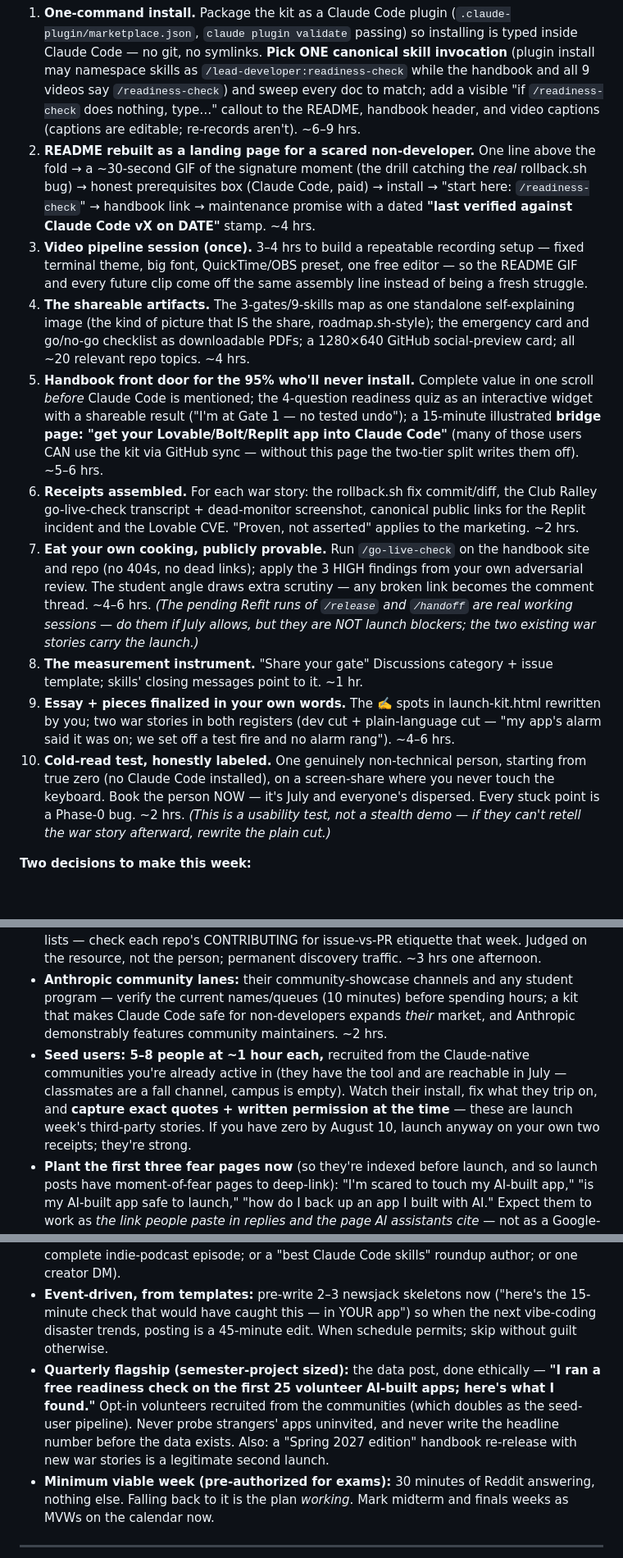
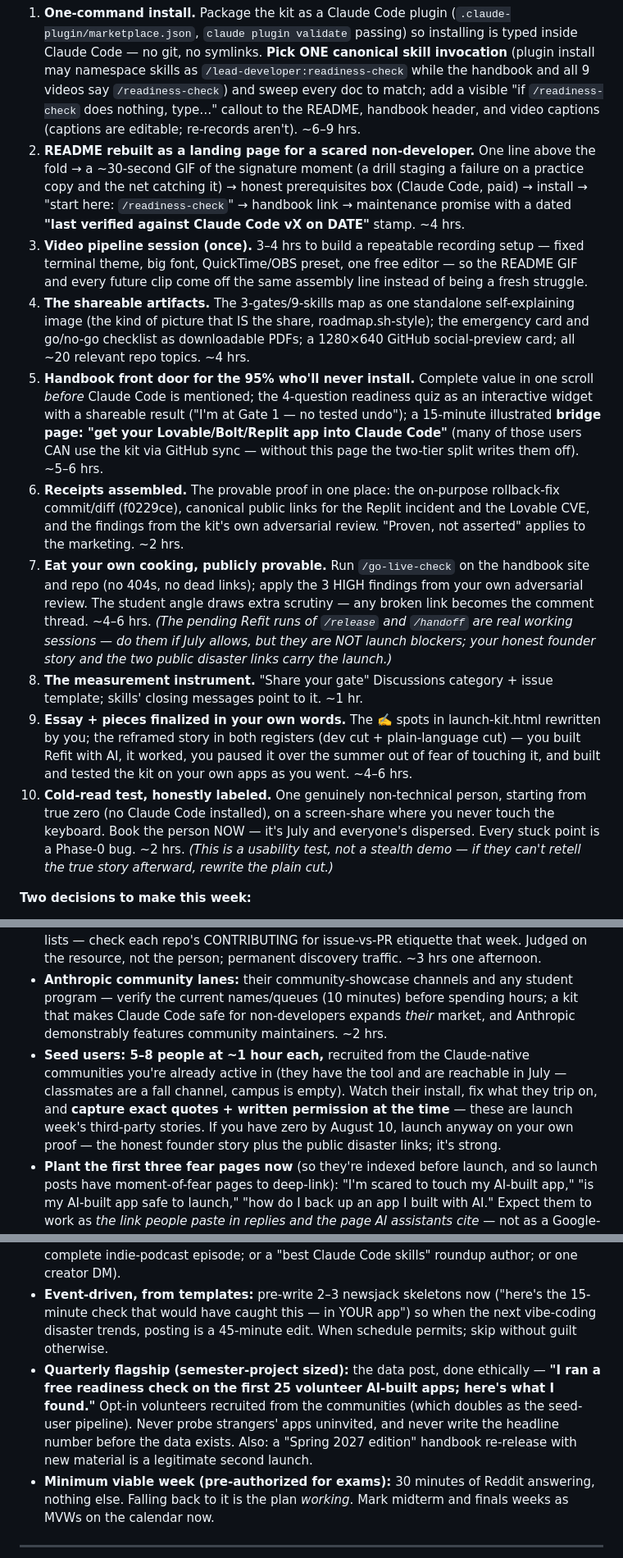
Before and after one commit to avarsklar/lead-developer, a Markdown page: launch/Promotion Game Plan.md, 3 parts joined by grey strips. Shown at 82% size. GitHub-like rendering; blank space fills up the shorter version.

```diff
--- a/launch/Promotion Game Plan.md
+++ b/launch/Promotion Game Plan.md
@@ -49,15 +49,15 @@ Stars are bookmarks. The metric is **scared builders actually helped**, measured
 
 **The gate (exit criteria):**
 1. **One-command install.** Package the kit as a Claude Code plugin (`.claude-plugin/marketplace.json`, `claude plugin validate` passing) so installing is typed inside Claude Code — no git, no symlinks. **Pick ONE canonical skill invocation** (plugin install may namespace skills as `/lead-developer:readiness-check` while the handbook and all 9 videos say `/readiness-check`) and sweep every doc to match; add a visible "if `/readiness-check` does nothing, type…" callout to the README, handbook header, and video captions (captions are editable; re-records aren't). ~6–9 hrs.
-2. **README rebuilt as a landing page for a scared non-developer.** One line above the fold → a ~30-second GIF of the signature moment (the drill catching the *real* rollback.sh bug) → honest prerequisites box (Claude Code, paid) → install → "start here: `/readiness-check`" → handbook link → maintenance promise with a dated **"last verified against Claude Code vX on DATE"** stamp. ~4 hrs.
+2. **README rebuilt as a landing page for a scared non-developer.** One line above the fold → a ~30-second GIF of the signature moment (a drill staging a failure on a practice copy and the net catching it) → honest prerequisites box (Claude Code, paid) → install → "start here: `/readiness-check`" → handbook link → maintenance promise with a dated **"last verified against Claude Code vX on DATE"** stamp. ~4 hrs.
 3. **Video pipeline session (once).** 3–4 hrs to build a repeatable recording setup — fixed terminal theme, big font, QuickTime/OBS preset, one free editor — so the README GIF and every future clip come off the same assembly line instead of being a fresh struggle.
 4. **The shareable artifacts.** The 3-gates/9-skills map as one standalone self-explaining image (the kind of picture that IS the share, roadmap.sh-style); the emergency card and go/no-go checklist as downloadable PDFs; a 1280×640 GitHub social-preview card; all ~20 relevant repo topics. ~4 hrs.
 5. **Handbook front door for the 95% who'll never install.** Complete value in one scroll *before* Claude Code is mentioned; the 4-question readiness quiz as an interactive widget with a shareable result ("I'm at Gate 1 — no tested undo"); a 15-minute illustrated **bridge page: "get your Lovable/Bolt/Replit app into Claude Code"** (many of those users CAN use the kit via GitHub sync — without this page the two-tier split writes them off). ~5–6 hrs.
-6. **Receipts assembled.** For each war story: the rollback.sh fix commit/diff, the Club Ralley go-live-check transcript + dead-monitor screenshot, canonical public links for the Replit incident and the Lovable CVE. "Proven, not asserted" applies to the marketing. ~2 hrs.
-7. **Eat your own cooking, publicly provable.** Run `/go-live-check` on the handbook site and repo (no 404s, no dead links); apply the 3 HIGH findings from your own adversarial review. The student angle draws extra scrutiny — any broken link becomes the comment thread. ~4–6 hrs. *(The pending Refit runs of `/release` and `/handoff` are real working sessions — do them if July allows, but they are NOT launch blockers; the two existing war stories carry the launch.)*
+6. **Receipts assembled.** The provable proof in one place: the on-purpose rollback-fix commit/diff (f0229ce), canonical public links for the Replit incident and the Lovable CVE, and the findings from the kit's own adversarial review. "Proven, not asserted" applies to the marketing. ~2 hrs.
+7. **Eat your own cooking, publicly provable.** Run `/go-live-check` on the handbook site and repo (no 404s, no dead links); apply the 3 HIGH findings from your own adversarial review. The student angle draws extra scrutiny — any broken link becomes the comment thread. ~4–6 hrs. *(The pending Refit runs of `/release` and `/handoff` are real working sessions — do them if July allows, but they are NOT launch blockers; your honest founder story and the two public disaster links carry the launch.)*
 8. **The measurement instrument.** "Share your gate" Discussions category + issue template; skills' closing messages point to it. ~1 hr.
-9. **Essay + pieces finalized in your own words.** The ✍️ spots in launch-kit.html rewritten by you; two war stories in both registers (dev cut + plain-language cut — "my app's alarm said it was on; we set off a test fire and no alarm rang"). ~4–6 hrs.
-10. **Cold-read test, honestly labeled.** One genuinely non-technical person, starting from true zero (no Claude Code installed), on a screen-share where you never touch the keyboard. Book the person NOW — it's July and everyone's dispersed. Every stuck point is a Phase-0 bug. ~2 hrs. *(This is a usability test, not a stealth demo — if they can't retell the war story afterward, rewrite the plain cut.)*
+9. **Essay + pieces finalized in your own words.** The ✍️ spots in launch-kit.html rewritten by you; the reframed story in both registers (dev cut + plain-language cut) — you built Refit with AI, it worked, you paused it over the summer out of fear of touching it, and built and tested the kit on your own apps as you went. ~4–6 hrs.
+10. **Cold-read test, honestly labeled.** One genuinely non-technical person, starting from true zero (no Claude Code installed), on a screen-share where you never touch the keyboard. Book the person NOW — it's July and everyone's dispersed. Every stuck point is a Phase-0 bug. ~2 hrs. *(This is a usability test, not a stealth demo — if they can't retell the true story afterward, rewrite the plain cut.)*
 
 **Two decisions to make this week:**
 - **Domain:** ~$12/yr for a real domain now (redirect github.io to it), *before* any backlinks are planted — moving later breaks every link this plan earns. This is the one exception to the no-budget rule. Otherwise strike every "owned domain" assumption.
@@ -74,7 +74,7 @@ Stars are bookmarks. The metric is **scared builders actually helped**, measured
 - **Anthropic community plugin directory** — submission page verified live (platform.claude.com/plugins/submit; directory at claude.com/plugins). Submit the day validation passes; review latency is unknown, so the launch copy must work with the raw GitHub link, and the directory page upgrades it whenever it lands. Fallback if rejected: awesome-lists become the primary directory play. ~2 hrs.
 - **Awesome-list submissions:** awesome-claude-code (verified live) + the claude-skills lists — check each repo's CONTRIBUTING for issue-vs-PR etiquette that week. Judged on the resource, not the person; permanent discovery traffic. ~3 hrs one afternoon.
 - **Anthropic community lanes:** their community-showcase channels and any student program — verify the current names/queues (10 minutes) before spending hours; a kit that makes Claude Code safe for non-developers expands *their* market, and Anthropic demonstrably features community maintainers. ~2 hrs.
-- **Seed users: 5–8 people at ~1 hour each,** recruited from the Claude-native communities you're already active in (they have the tool and are reachable in July — classmates are a fall channel, campus is empty). Watch their install, fix what they trip on, and **capture exact quotes + written permission at the time** — these are launch week's third-party stories. If you have zero by August 10, launch anyway on your own two receipts; they're strong.
+- **Seed users: 5–8 people at ~1 hour each,** recruited from the Claude-native communities you're already active in (they have the tool and are reachable in July — classmates are a fall channel, campus is empty). Watch their install, fix what they trip on, and **capture exact quotes + written permission at the time** — these are launch week's third-party stories. If you have zero by August 10, launch anyway on your own proof — the honest founder story plus the public disaster links; it's strong.
 - **Plant the first three fear pages now** (so they're indexed before launch, and so launch posts have moment-of-fear pages to deep-link): "I'm scared to touch my AI-built app," "is my AI-built app safe to launch," "how do I back up an app I built with AI." Expect them to work as *the link people paste in replies and the page AI assistants cite* — not as a Google-traffic machine; check Search Console after three pages before writing more.
 - **Pre-seed a dozen small labeled issues** ("add a Lovable-specific handbook page," "translate the emergency card") so launch-day arrivals have something to grab in the first 48 hours — that's how a spike becomes contributors.
 
@@ -107,7 +107,7 @@ Stars are bookmarks. The metric is **scared builders actually helped**, measured
 - **The "just launched" sweep (20 min/week):** find people posting "I just launched my first AI-built app!" on r/SideProject and X, and offer the downloadable go/no-go checklist — the artifact, not the repo link. That's the before-the-break fear moment, and it's the exact moment `/go-live-check` exists for.
 - **Monthly:** re-verify the kit against current Claude Code and update the "last verified" stamp; run one real drill on Refit (each run writes next month's content for free); one outreach shot (podcast pitch — the student-builds-her-own-lead-developer arc is a complete indie-podcast episode; or a "best Claude Code skills" roundup author; or one creator DM).
 - **Event-driven, from templates:** pre-write 2–3 newsjack skeletons now ("here's the 15-minute check that would have caught this — in YOUR app") so when the next vibe-coding disaster trends, posting is a 45-minute edit. When schedule permits; skip without guilt otherwise.
-- **Quarterly flagship (semester-project sized):** the data post, done ethically — **"I ran a free readiness check on the first 25 volunteer AI-built apps; here's what I found."** Opt-in volunteers recruited from the communities (which doubles as the seed-user pipeline). Never probe strangers' apps uninvited, and never write the headline number before the data exists. Also: a "Spring 2027 edition" handbook re-release with new war stories is a legitimate second launch.
+- **Quarterly flagship (semester-project sized):** the data post, done ethically — **"I ran a free readiness check on the first 25 volunteer AI-built apps; here's what I found."** Opt-in volunteers recruited from the communities (which doubles as the seed-user pipeline). Never probe strangers' apps uninvited, and never write the headline number before the data exists. Also: a "Spring 2027 edition" handbook re-release with new material is a legitimate second launch.
 - **Minimum viable week (pre-authorized for exams):** 30 minutes of Reddit answering, nothing else. Falling back to it is the plan *working*. Mark midterm and finals weeks as MVWs on the calendar now.
 
 ---
```
Also changed, not shown: other parts of launch/Promotion Game Plan.md (+6 -6 lines).
